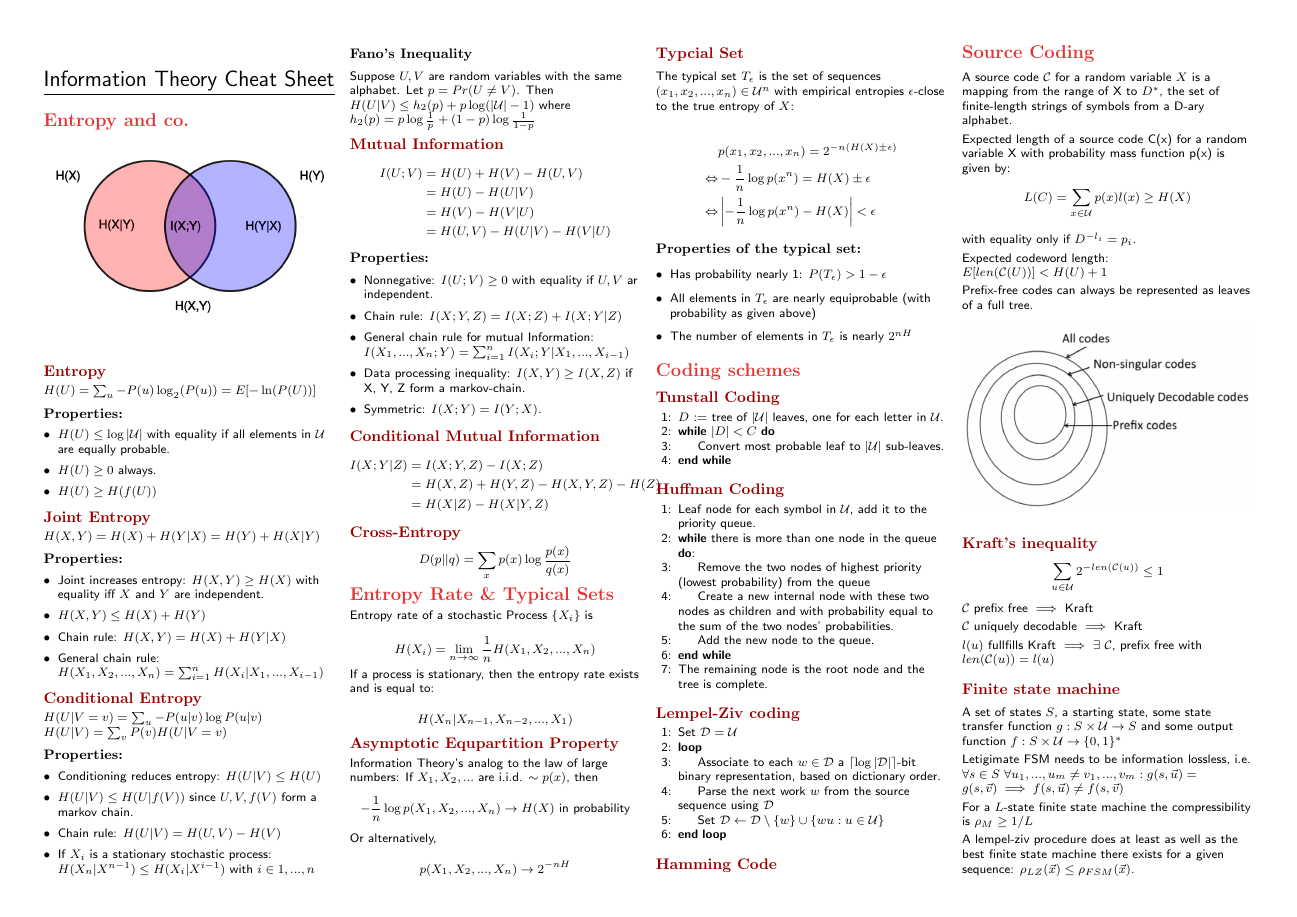
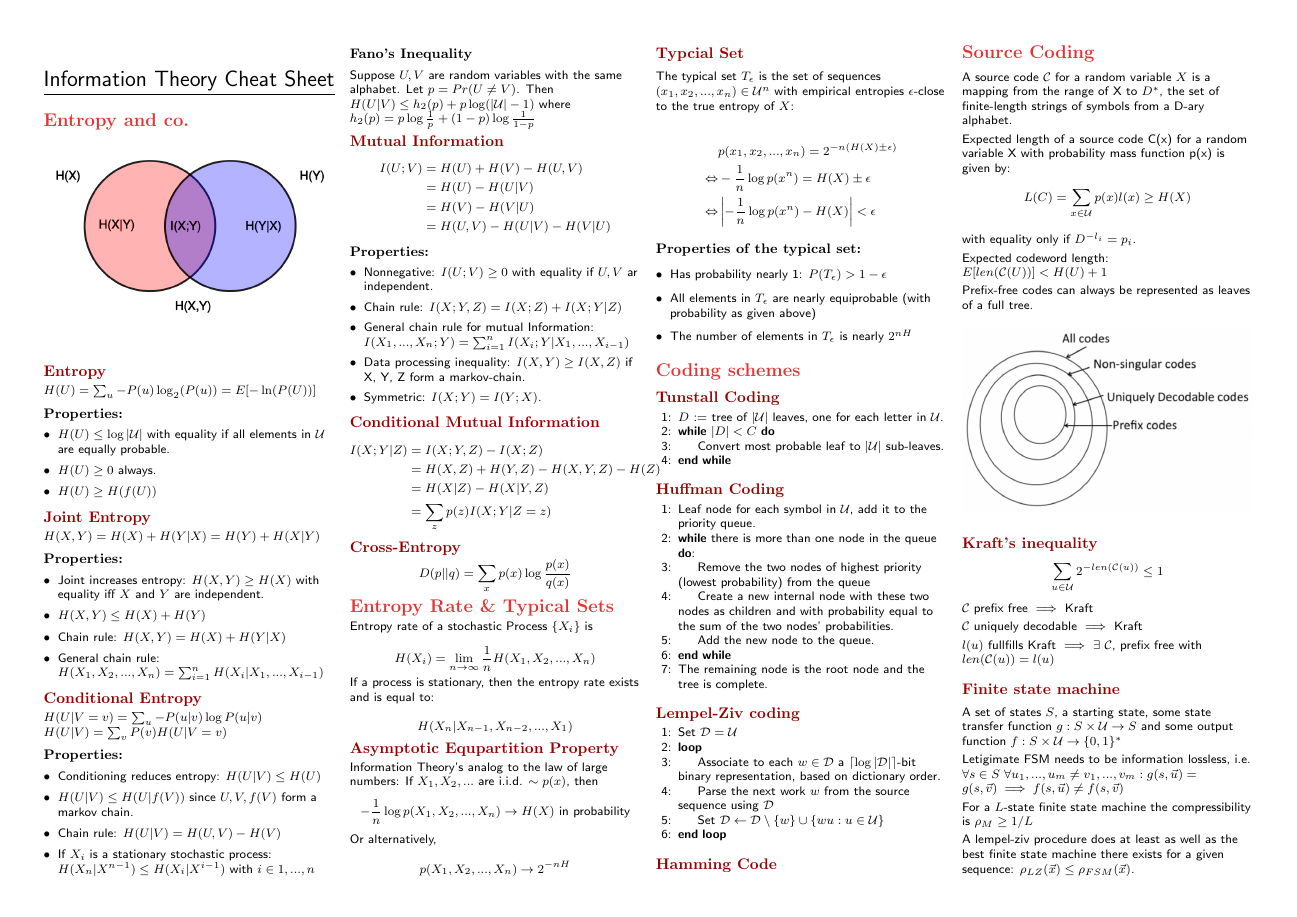
Before and after one commit to Denwid/itc-cheatsheet, a LaTeX document (information-theory-cheat-sheet.tex): page 1 of 2. Compiled offline with pdfLaTeX.

Commit message:
Add decomposability of I(X;Y|Z) into sum

```diff
--- a/information-theory-cheat-sheet.tex
+++ b/information-theory-cheat-sheet.tex
@@ -130,9 +130,9 @@ I(U; V) &= H(U) + H(V) - H(U,V)\\
 \begin{align*}
 I(X;Y|Z) 	&= I(X;Y,Z) - I(X;Z)\\
 			&= H(X,Z) + H(Y,Z) - H(X,Y,Z) - H(Z)\\
-			&= H(X|Z) - H(X|Y,Z)
+			&= H(X|Z) - H(X|Y,Z)\\
+			&= \sum_z p(z) I(X;Y|Z=z)
 \end{align*}
-%TODO: When can $I(X;Y|Z)$ be decomposed into a sum? If $p(x,y,z) = p(z) \cdot p(x,y | z)$?}
 \subsection{Cross-Entropy}
 $$ D(p || q) = \sum_x p(x) \log \frac{p(x)}{q(x)}$$
 
```
